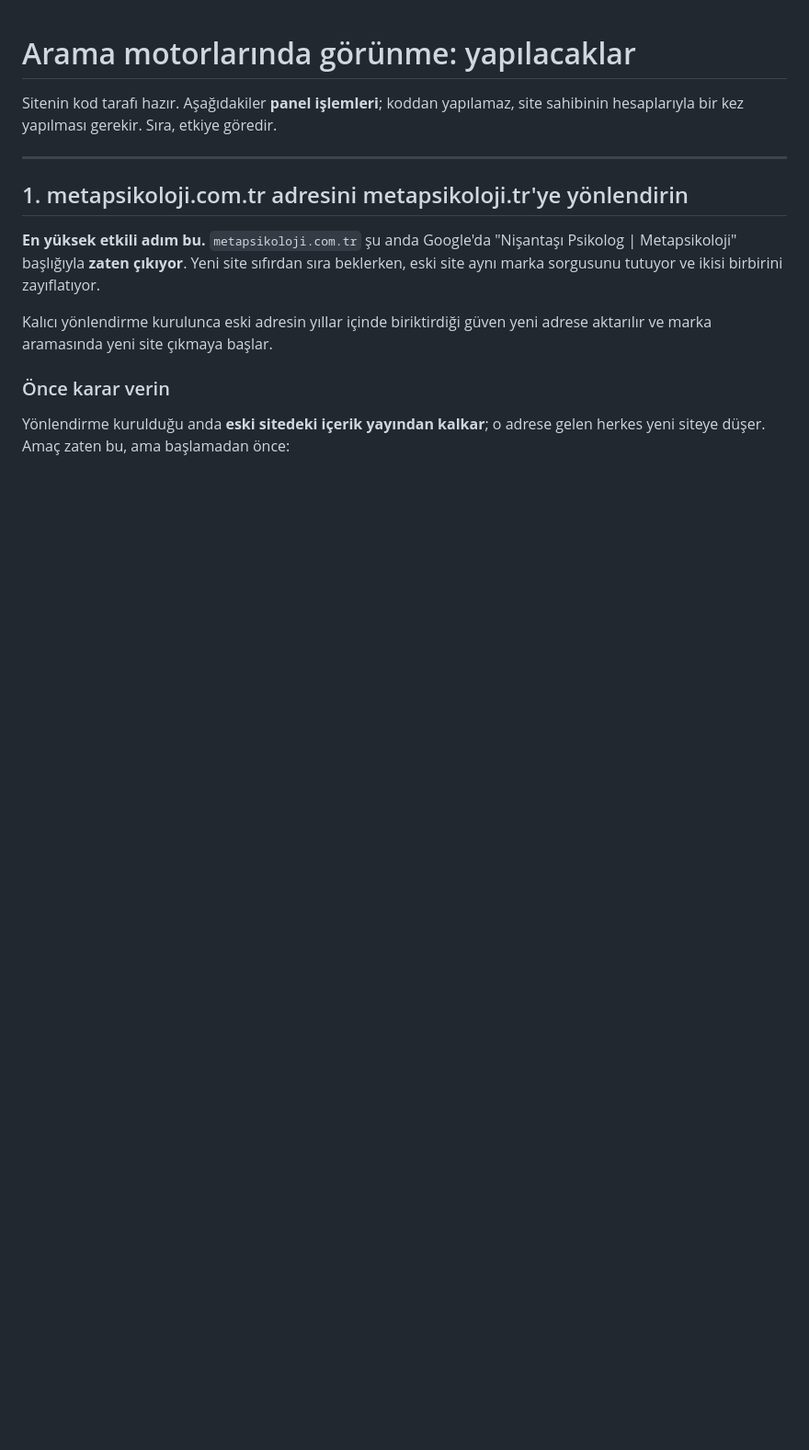
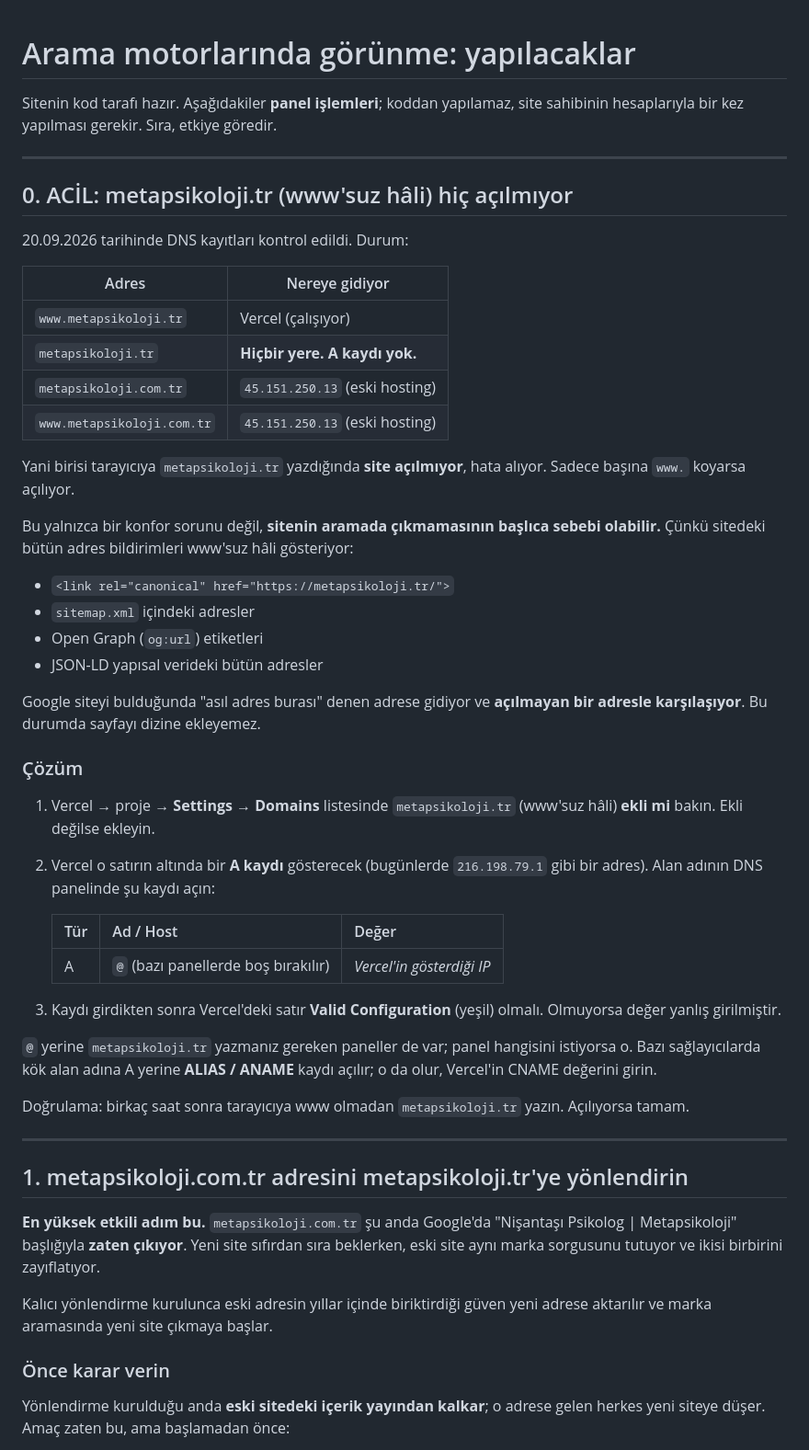
Before and after one commit to soydan-code/pskeminsoydan, a Markdown page: SEO-ADIMLAR.md, the part around one of its changes. Shown at 92% size. Rendered like a GitHub page; blank space fills up the shorter version.

```diff
--- a/SEO-ADIMLAR.md
+++ b/SEO-ADIMLAR.md
@@ -2,6 +2,55 @@
 
 Sitenin kod tarafı hazır. Aşağıdakiler **panel işlemleri**; koddan yapılamaz,
 site sahibinin hesaplarıyla bir kez yapılması gerekir. Sıra, etkiye göredir.
+
+---
+
+## 0. ACİL: metapsikoloji.tr (www'suz hâli) hiç açılmıyor
+
+20.09.2026 tarihinde DNS kayıtları kontrol edildi. Durum:
+
+| Adres | Nereye gidiyor |
+|---|---|
+| `www.metapsikoloji.tr` | Vercel (çalışıyor) |
+| `metapsikoloji.tr` | **Hiçbir yere. A kaydı yok.** |
+| `metapsikoloji.com.tr` | `45.151.250.13` (eski hosting) |
+| `www.metapsikoloji.com.tr` | `45.151.250.13` (eski hosting) |
+
+Yani birisi tarayıcıya `metapsikoloji.tr` yazdığında **site açılmıyor**, hata
+alıyor. Sadece başına `www.` koyarsa açılıyor.
+
+Bu yalnızca bir konfor sorunu değil, **sitenin aramada çıkmamasının başlıca
+sebebi olabilir.** Çünkü sitedeki bütün adres bildirimleri www'suz hâli
+gösteriyor:
+
+- `<link rel="canonical" href="https://metapsikoloji.tr/">`
+- `sitemap.xml` içindeki adresler
+- Open Graph (`og:url`) etiketleri
+- JSON-LD yapısal verideki bütün adresler
+
+Google siteyi bulduğunda "asıl adres burası" denen adrese gidiyor ve **açılmayan
+bir adresle karşılaşıyor**. Bu durumda sayfayı dizine ekleyemez.
+
+### Çözüm
+
+1. Vercel → proje → **Settings → Domains** listesinde `metapsikoloji.tr`
+   (www'suz hâli) **ekli mi** bakın. Ekli değilse ekleyin.
+2. Vercel o satırın altında bir **A kaydı** gösterecek (bugünlerde
+   `216.198.79.1` gibi bir adres). Alan adının DNS panelinde şu kaydı açın:
+
+   | Tür | Ad / Host | Değer |
+   |---|---|---|
+   | A | `@` (bazı panellerde boş bırakılır) | *Vercel'in gösterdiği IP* |
+
+3. Kaydı girdikten sonra Vercel'deki satır **Valid Configuration** (yeşil)
+   olmalı. Olmuyorsa değer yanlış girilmiştir.
+
+`@` yerine `metapsikoloji.tr` yazmanız gereken paneller de var; panel
+hangisini istiyorsa o. Bazı sağlayıcılarda kök alan adına A yerine
+**ALIAS / ANAME** kaydı açılır; o da olur, Vercel'in CNAME değerini girin.
+
+Doğrulama: birkaç saat sonra tarayıcıya www olmadan `metapsikoloji.tr` yazın.
+Açılıyorsa tamam.
 
 ---
 
```
Also changed, not shown: other parts of SEO-ADIMLAR.md (+54 -3 lines).
